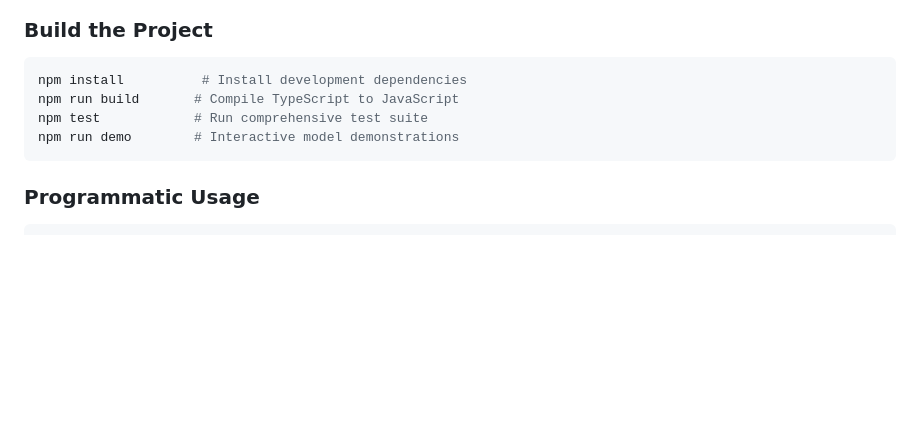
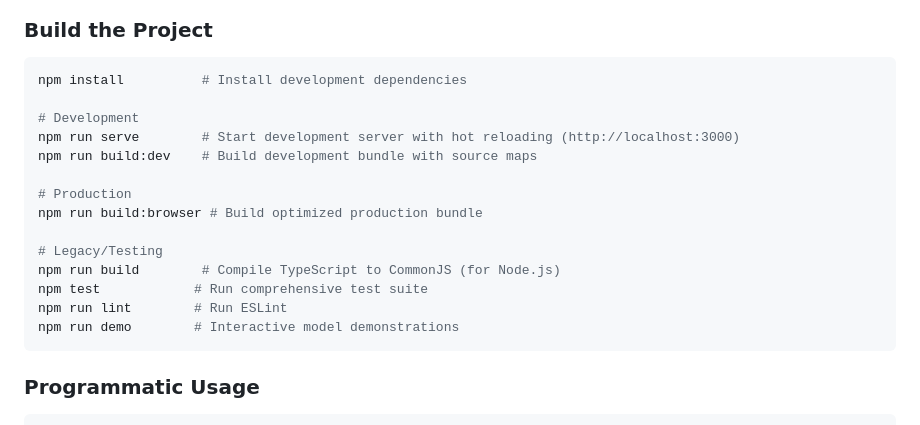
Before and after one commit to danielmewes/dive_simulator, a Markdown page: README.md, the part around the change. GitHub-like rendering; blank space fills up the shorter version.

````diff
--- a/README.md
+++ b/README.md
@@ -169,8 +169,18 @@ A comprehensive browser-based interface for real-time dive decompression simulat
 ### Build the Project
 ```bash
 npm install          # Install development dependencies
-npm run build       # Compile TypeScript to JavaScript
+
+# Development
+npm run serve        # Start development server with hot reloading (http://localhost:3000)
+npm run build:dev    # Build development bundle with source maps
+
+# Production
+npm run build:browser # Build optimized production bundle
+
+# Legacy/Testing
+npm run build        # Compile TypeScript to CommonJS (for Node.js)
 npm test            # Run comprehensive test suite
+npm run lint        # Run ESLint
 npm run demo        # Interactive model demonstrations
 ```
 
````
Also changed, not shown: BUILD.md (deleted, +0 -79 lines).
